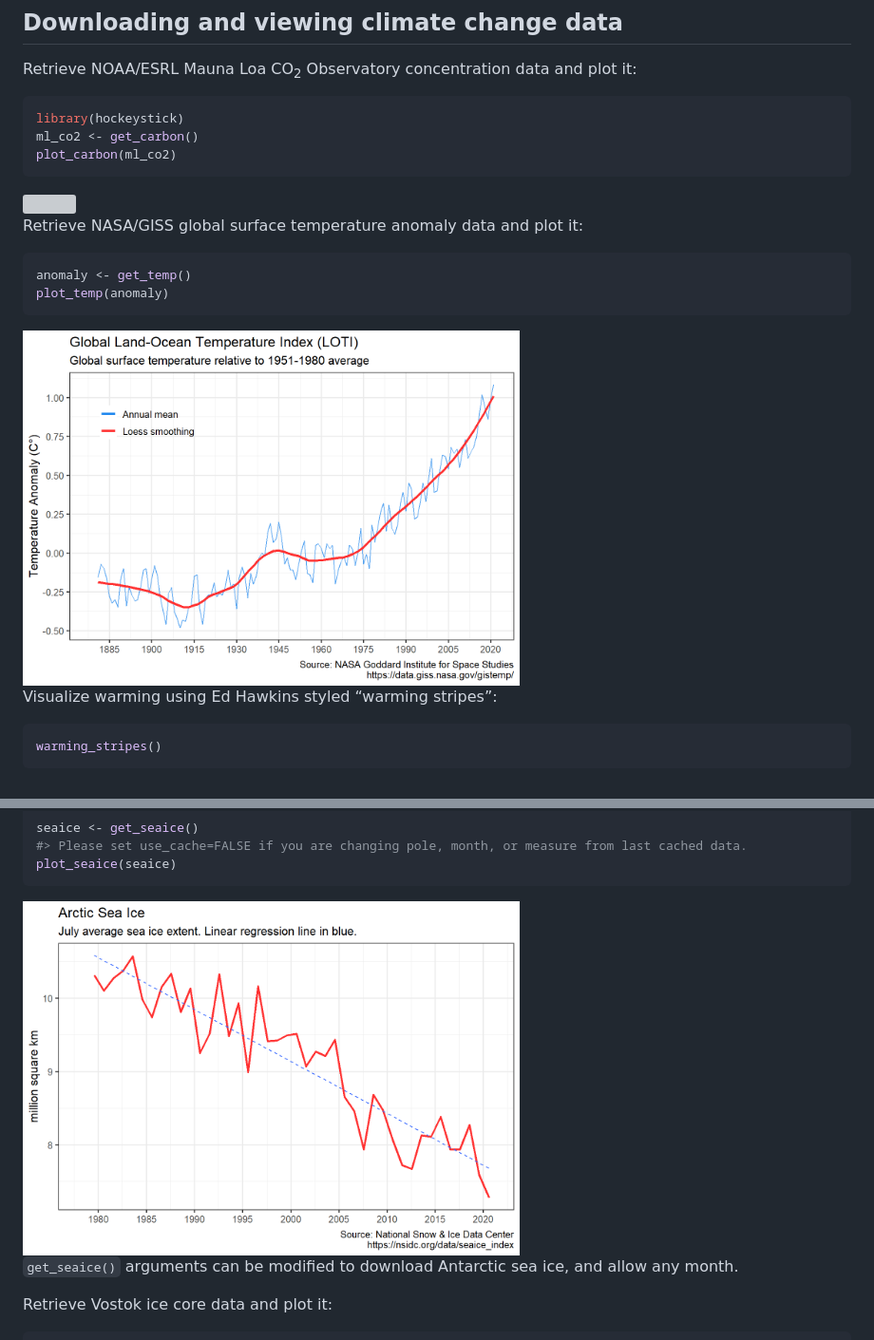
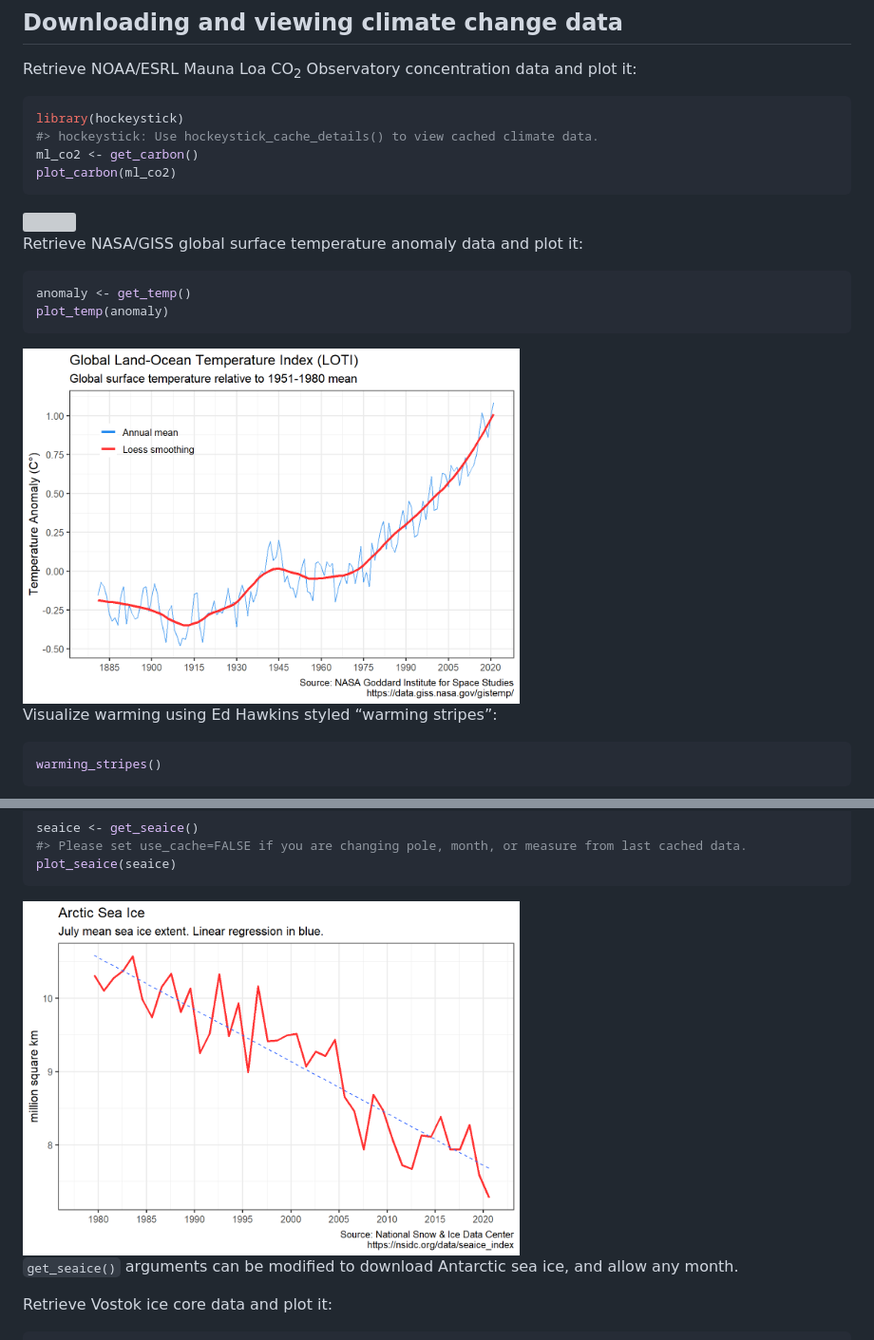
Before and after one commit to cortinah/hockeystick, a Markdown page: README.md, 2 parts joined by grey strips. Shown: that part at 95% size. GitHub-like rendering; pictures changed too: man/figures/README-si-1.png, man/figures/README-temp-1.png; grey boxes are pictures that could not be loaded.

````diff
--- a/README.md
+++ b/README.md
@@ -46,6 +46,7 @@ data and plot it:
 
 ``` r
 library(hockeystick)
+#> hockeystick: Use hockeystick_cache_details() to view cached climate data.
 ml_co2 <- get_carbon()
 plot_carbon(ml_co2)
 ```
````
Also changed, not shown: other parts of README.md (+8 -0 lines), man/figures/README-grid-1.png (added), 10 other files.
